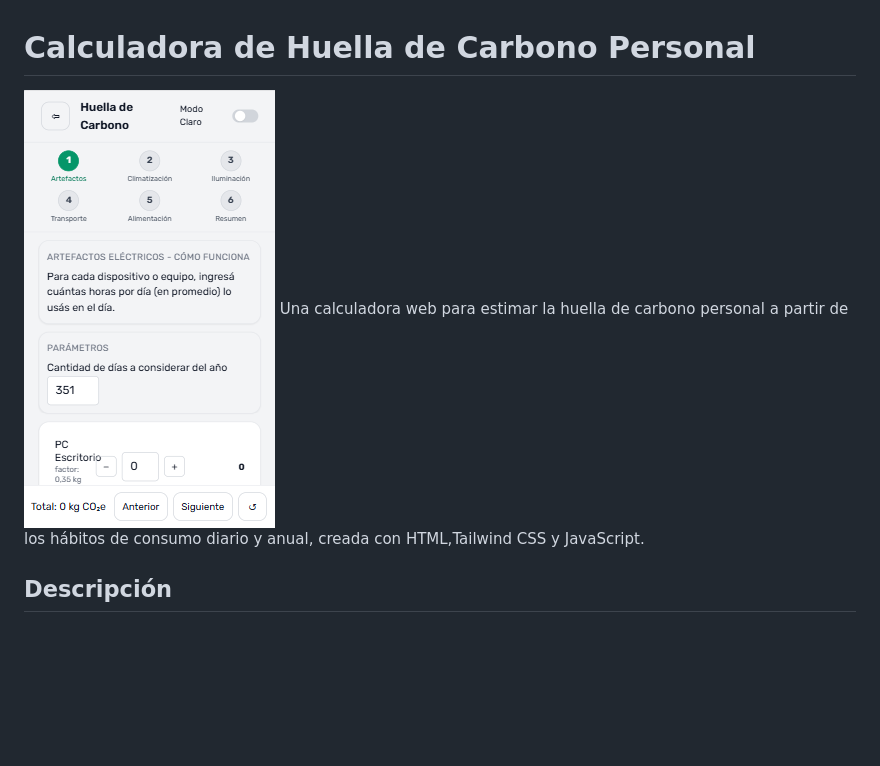
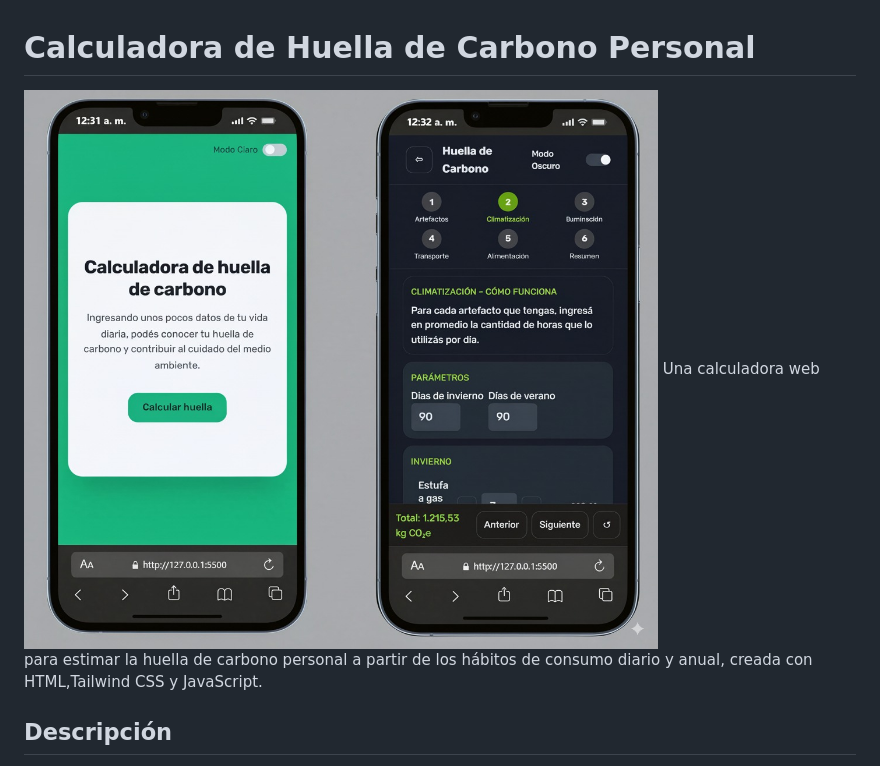
Before and after one commit to OpazoTD/Tp-Integrador-Front-End, a Markdown page: README.md, the part around the change. Rendered like a GitHub page; pictures changed too: img/demo.jpg; blank space fills up the shorter version.

Commit message:
Se actualiza la imagen "demo" y Readme
Cambio de imagen en Readme

```diff
--- a/README.md
+++ b/README.md
@@ -1,6 +1,6 @@
  # Calculadora de Huella de Carbono Personal
 
-<img width="251" height="438" alt="image" src="./img/demo.jpg" />
+<img width="1088" height="960" alt="image" src="./img/demo.jpg" />
 Una calculadora web para estimar la huella de carbono personal a partir de los hábitos de consumo diario y anual, creada con HTML,Tailwind CSS y JavaScript.
 
 ## Descripción
```
